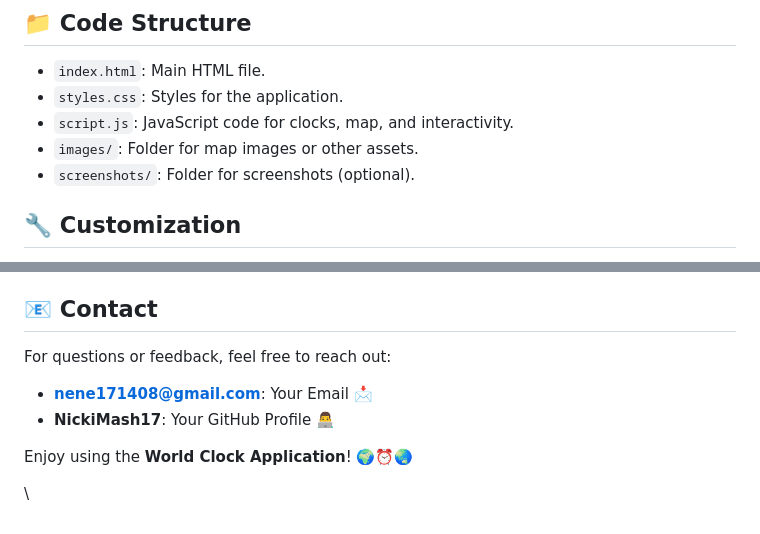
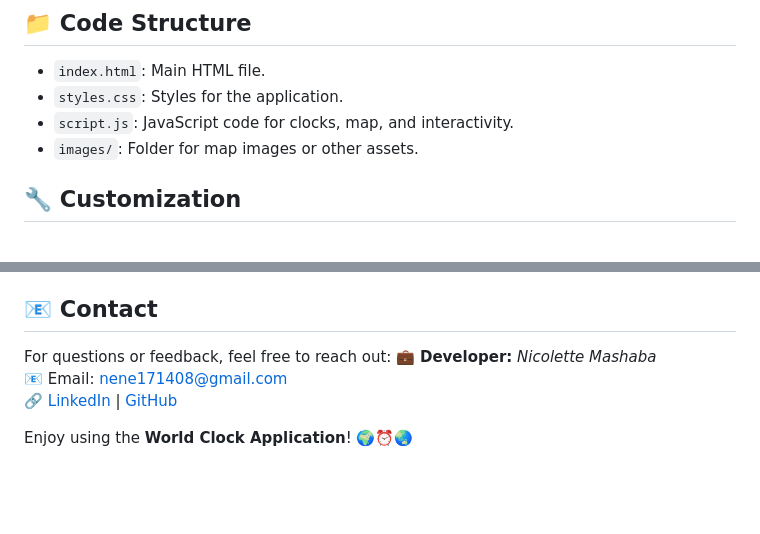
Before and after one commit to NickiMash17/World_Clock, a Markdown page: README.md, 2 parts joined by grey strips. GitHub-like rendering; blank space fills up the shorter version.

```diff
--- a/README.md
+++ b/README.md
@@ -61,7 +61,7 @@ cd world-clock-app
 * `styles.css`: Styles for the application.
 * `script.js`: JavaScript code for clocks, map, and interactivity.
 * `images/`: Folder for map images or other assets.
-* `screenshots/`: Folder for screenshots (optional).
+
 
 ## 🔧 Customization
 
@@ -87,9 +87,8 @@ This project is licensed under the **MIT License**. See the LICENSE file for det
 ## 📧 Contact
 
 For questions or feedback, feel free to reach out:
-* **nene171408@gmail.com**: Your Email 📩
-* **NickiMash17**: Your GitHub Profile 👨‍💻
+💼 **Developer:** *Nicolette Mashaba*
+📧 Email: [nene171408@gmail.com](nene171408@gmail.com)
+🔗 [LinkedIn](https://www.linkedin.com/in/nicolette-mashaba-b094a5221/) | [GitHub](https://github.com/NickiMash17)
 
 Enjoy using the **World Clock Application**! 🌍⏰🌏
-
-\
```
